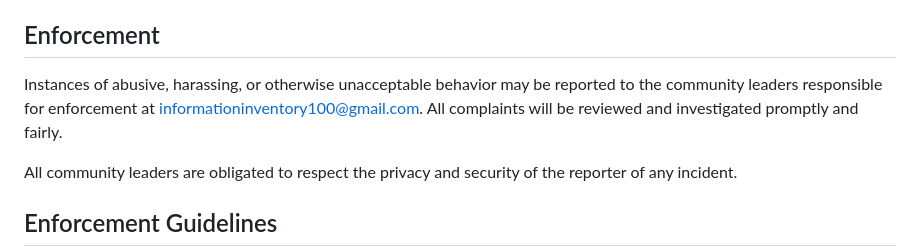
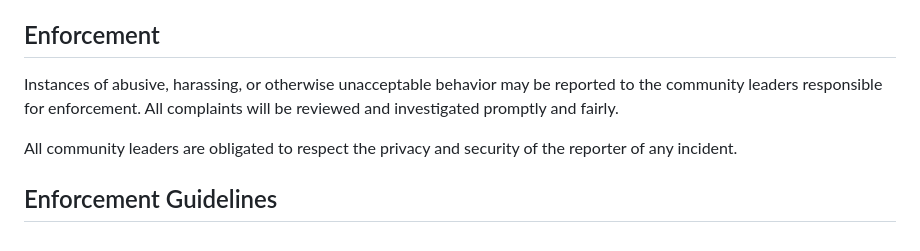
Before and after one commit to Sriparno08/Openpedia, a Markdown page: CODE_OF_CONDUCT.md, the part around the change. GitHub-like rendering.

```diff
--- a/CODE_OF_CONDUCT.md
+++ b/CODE_OF_CONDUCT.md
@@ -59,8 +59,7 @@ representative at an online or offline event.
 ## Enforcement
 
 Instances of abusive, harassing, or otherwise unacceptable behavior may be
-reported to the community leaders responsible for enforcement at
-informationinventory100@gmail.com.
+reported to the community leaders responsible for enforcement.
 All complaints will be reviewed and investigated promptly and fairly.
 
 All community leaders are obligated to respect the privacy and security of the
```
